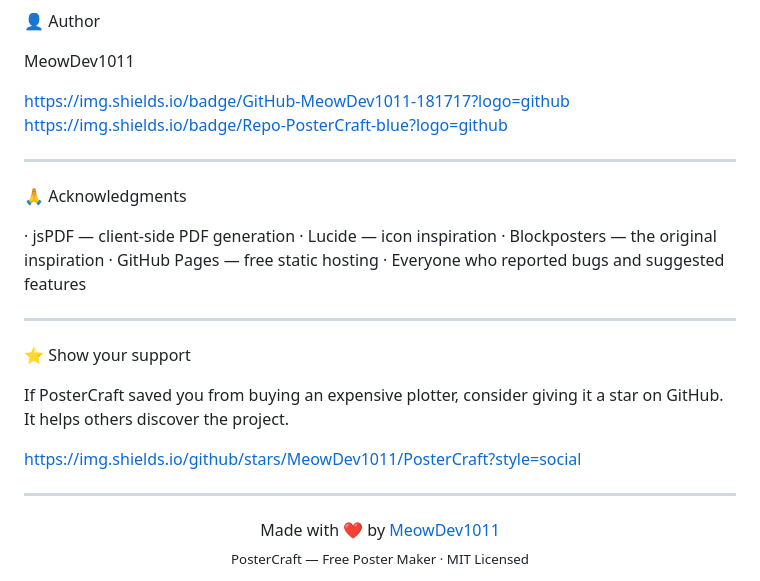
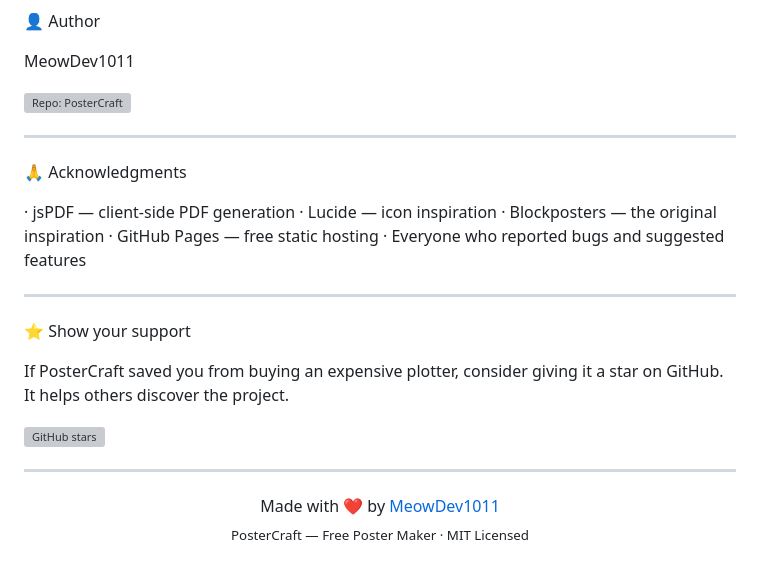
Before and after one commit to MeowDev1011/PosterCraft, a Markdown page: README.md, the part around the change. GitHub-like rendering; grey boxes are pictures that could not be loaded.

```diff
--- a/README.md
+++ b/README.md
@@ -322,8 +322,7 @@ You are free to use, modify, and distribute this software, including for commerc
 
 MeowDev1011
 
-https://img.shields.io/badge/GitHub-MeowDev1011-181717?logo=github
-https://img.shields.io/badge/Repo-PosterCraft-blue?logo=github
+[![Repo: PosterCraft](https://img.shields.io/badge/MeowDev1011?logo=github)](https://github.com/MeowDev1011)
 
 ---
 
@@ -341,7 +340,7 @@ https://img.shields.io/badge/Repo-PosterCraft-blue?logo=github
 
 If PosterCraft saved you from buying an expensive plotter, consider giving it a star on GitHub. It helps others discover the project.
 
-https://img.shields.io/github/stars/MeowDev1011/PosterCraft?style=social
+[![GitHub stars](https://img.shields.io/github/stars/MeowDev1011/PosterCraft?style=social)](https://github.com/MeowDev1011/PosterCraft)
 
 ---
 
```
